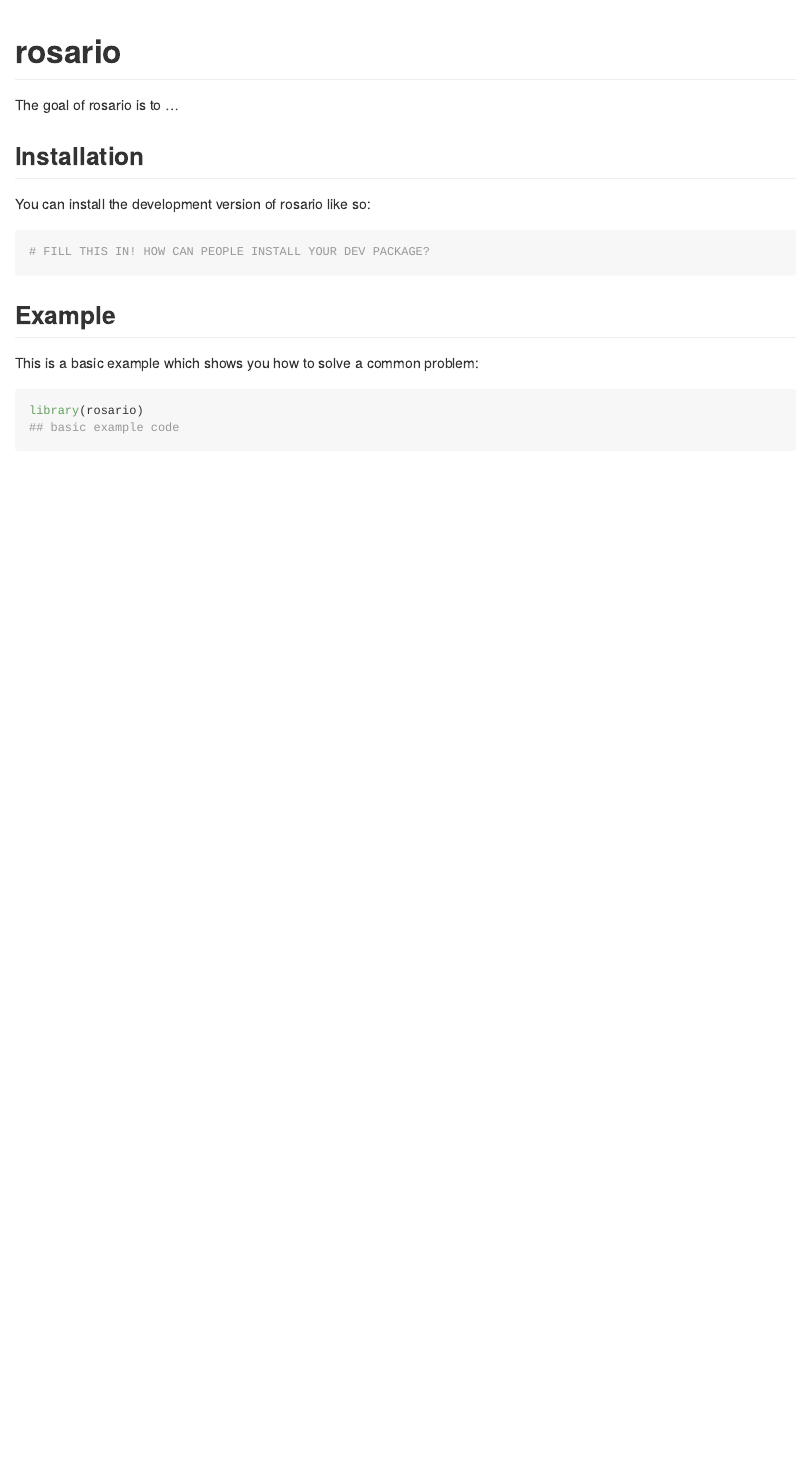
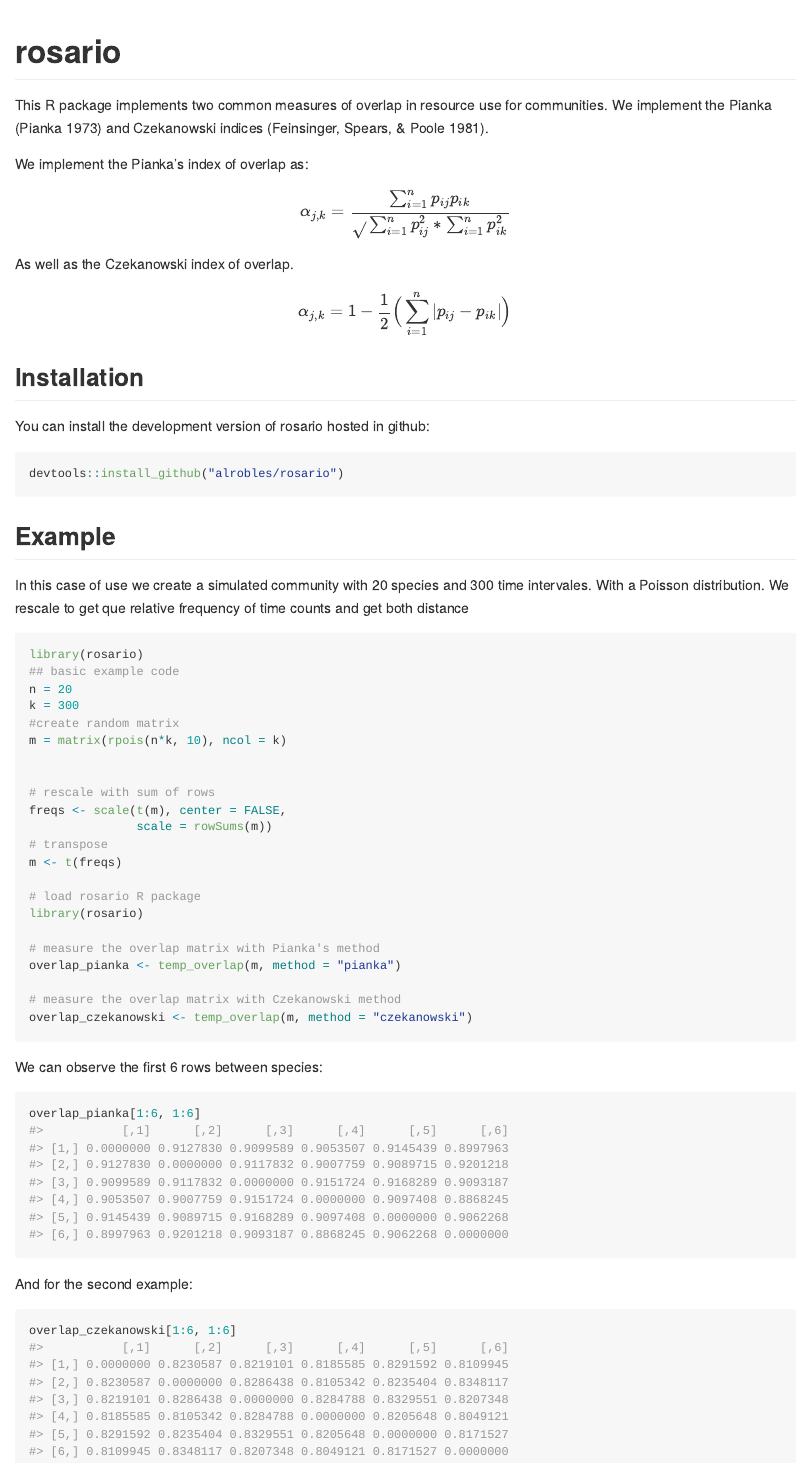
Before and after one commit to mariahm1995/rosario, an R Markdown document (README.Rmd): the page in a window 1100 px wide, from its top. The pictures show the output file README.md that the author committed with the source, drawn offline in the style of GitHub.

Commit message:
Add files via upload
Adding readme

````diff
--- a/README.Rmd
+++ b/README.Rmd
@@ -18,21 +17,70 @@ knitr::opts_chunk$set(
 <!-- badges: start -->
 <!-- badges: end -->
 
-The goal of rosario is to ...
+This R package implements two common measures of overlap in resource use for communities. We implement the Pianka (Pianka 1973) and Czekanowski indices (Feinsinger, Spears, & Poole 1981).
+
+
+We implement the Pianka's index of overlap as:
+
+$$
+\alpha_{j, k} = \frac{ \sum_{i = 1}^{n}p_{ij}p_{ik} }{\sqrt{} \sum_{i = 1}^{n}p_{ij}^2 * \sum_{i = 1}^{n} p_{ik}^2 }
+$$
+As well as the Czekanowski index of overlap.
+$$
+\alpha_{j, k} = 1 -\frac{1}{2}\Big(\sum_{i = 1}^{n} |p_{ij} - p_{ik}| \Big)
+$$
+
+
 
 ## Installation
 
-You can install the development version of rosario like so:
+You can install the development version of rosario hosted in github:
 
 ``` r
-# FILL THIS IN! HOW CAN PEOPLE INSTALL YOUR DEV PACKAGE?
+devtools::install_github("alrobles/rosario")
 ```
 
 ## Example
 
-This is a basic example which shows you how to solve a common problem:
+In this case of  use we  create a simulated community with 20 species and 300 time intervales. With a Poisson distribution.
+We rescale to get que relative frequency of time counts and
+get both distance
+
 
 ```{r example}
 library(rosario)
 ## basic example code
+n = 20
+k = 300
+#create random matrix
+m = matrix(rpois(n*k, 10), ncol = k)
+
+
+# rescale with sum of rows
+freqs <- scale(t(m), center = FALSE,
+               scale = rowSums(m))
+# transpose
+m <- t(freqs)
+
+# load rosario R package
+library(rosario)
+
+# measure the overlap matrix with Pianka's method
+overlap_pianka <- temp_overlap(m, method = "pianka")
+
+# measure the overlap matrix with Czekanowski method
+overlap_czekanowski <- temp_overlap(m, method = "czekanowski")
 ```
+
+We can observe the first 6 rows between species:
+
+```{r}
+overlap_pianka[1:6, 1:6]
+```
+
+
+And for the second example:
+
+```{r}
+overlap_czekanowski[1:6, 1:6]
+```
````
Also changed, not shown: README.md, README.Rmd (3 more changed lines), 3 other files.
